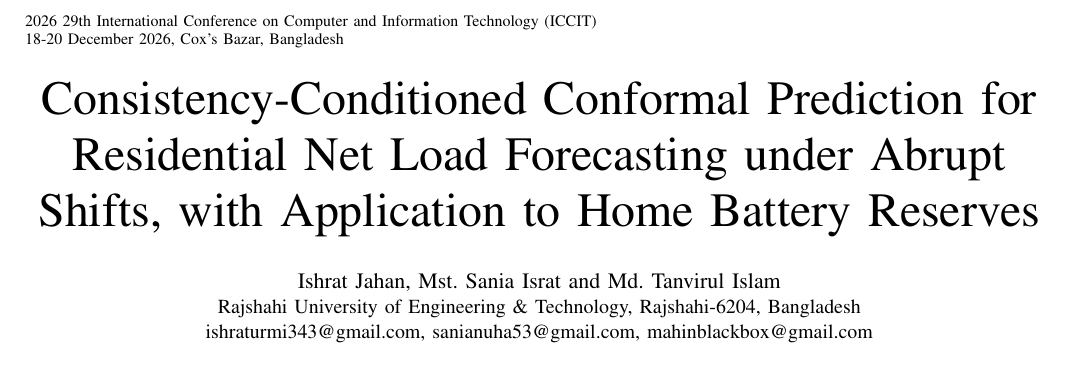
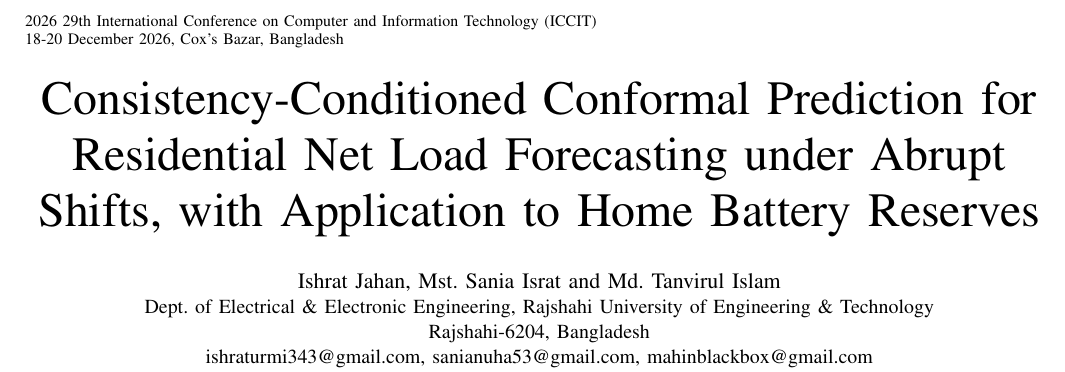
Before and after one commit to tanvirul-1230/cccp-netload, a LaTeX paper (Paper/main.tex): part of page 1 of 6, cut so that both start at the same text. Compiled offline with pdfLaTeX; a missing font is replaced by an installed copy or a similar font; a LaTeX package or settings file that is missing is left out.

Commit message:
Camera-ready author block: department added to the affiliation

```diff
--- a/Paper/main.tex
+++ b/Paper/main.tex
@@ -36,7 +36,8 @@
 with Application to Home Battery Reserves}
 
 \author{\IEEEauthorblockN{Ishrat Jahan, Mst. Sania Israt and Md. Tanvirul Islam}
-\IEEEauthorblockA{Rajshahi University of Engineering \& Technology, Rajshahi-6204, Bangladesh\\
+\IEEEauthorblockA{Dept. of Electrical \& Electronic Engineering, Rajshahi University of Engineering \& Technology\\
+Rajshahi-6204, Bangladesh\\
 ishraturmi343@gmail.com, sanianuha53@gmail.com, mahinblackbox@gmail.com}}
 
 \maketitle
```
Also changed, not shown: Paper/main.pdf.
